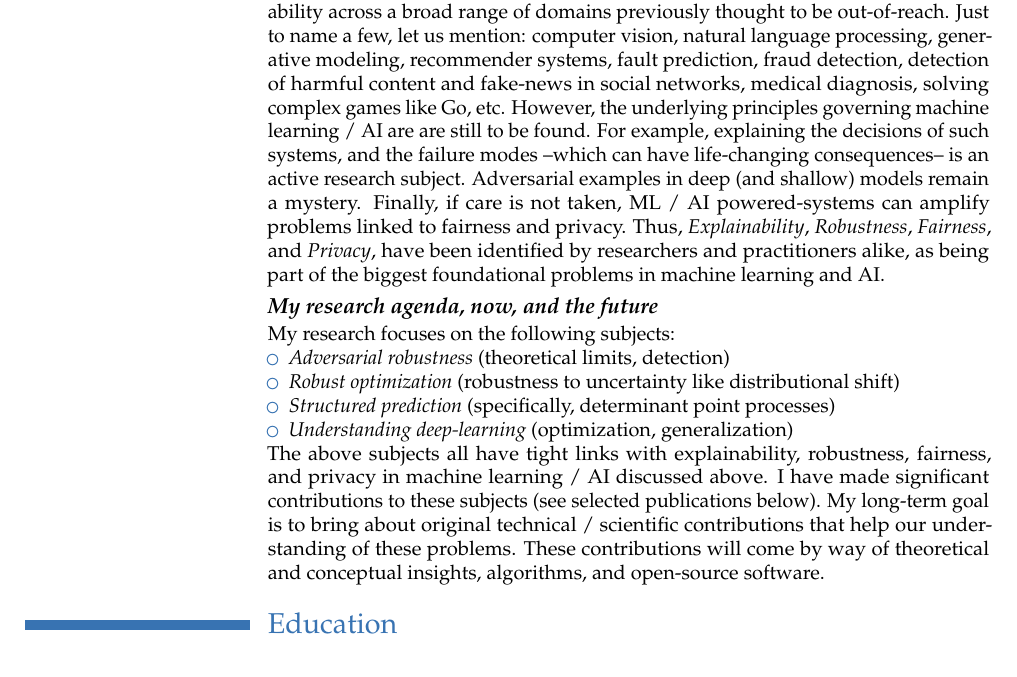
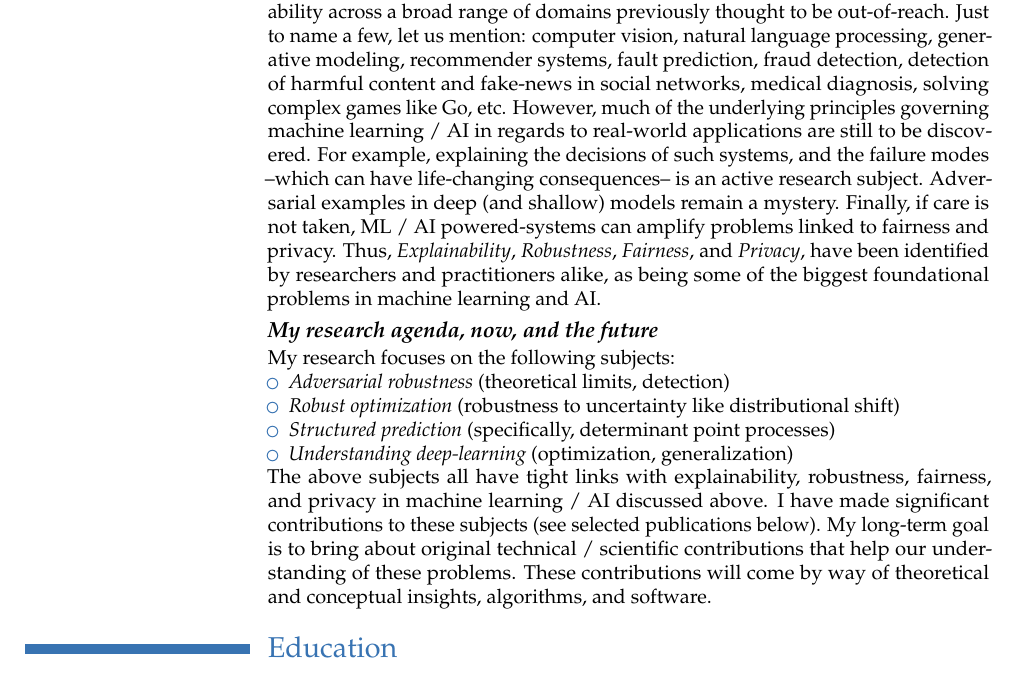
Before and after one commit to dohmatob/DOHMATOB_CV, a LaTeX CV (DOHMATOB_CV.tex): part of page 1 of 3, cut so that both start at the same text. Compiled offline with pdfLaTeX.

Commit message:
fixed some typos

```diff
--- a/DOHMATOB_CV.tex
+++ b/DOHMATOB_CV.tex
@@ -47,11 +47,14 @@
 {In recent times, machine learning / AI systems have demonstrated human-level ability across a broad range of
   domains previously thought to be out-of-reach. Just to name a few, let us mention: computer vision, natural
   language processing, generative modeling, recommender systems, fault
-  prediction, fraud detection, detection of harmful content and fake-news in social networks, medical diagnosis, solving complex games like Go, etc. However, the underlying principles governing machine learning / AI are are still to be found. For example, explaining the decisions of such systems, and the failure modes --which can have life-changing consequences-- is an active research subject. Adversarial examples in deep (and shallow) models remain a mystery. Finally, if care is not taken, ML / AI powered-systems can amplify
+  prediction, fraud detection, detection of harmful content and fake-news in
+  social networks, medical diagnosis, solving complex games like Go, etc.
+  However, much of the underlying principles governing machine learning / AI in
+  regards to real-world applications are still to be discovered. For example, explaining the decisions of such systems, and the failure modes --which can have life-changing consequences-- is an active research subject. Adversarial examples in deep (and shallow) models remain a mystery. Finally, if care is not taken, ML / AI powered-systems can amplify
   problems linked to fairness and privacy. Thus,
   \emph{Explainability}, \emph{Robustness}, \emph{Fairness}, and
   \emph{Privacy}, have been identified by researchers and practitioners alike,
-  as being part of the biggest foundational problems in machine learning and  AI.
+  as being some of the biggest foundational problems in machine learning and  AI.
   % These three problems are different facets of the the same thing.
 }
 
@@ -67,7 +70,8 @@
   The above subjects all have tight links with explainability, robustness,
   fairness, and privacy in machine learning / AI discussed above. I have made significant contributions to these subjects (see selected publications below).
   My long-term goal is to bring about original technical / scientific contributions
-  that help our understanding of these problems. These contributions will come by way of theoretical and conceptual insights, algorithms, and open-source software.
+  that help our understanding of these problems. These contributions will come
+  by way of theoretical and conceptual insights, algorithms, and software.
   % Recently, I have also had significant interest in certain aspects of reinforcement learning (risk-adverseness, approximation algorithms, etc.).
 }
 
```
Also changed, not shown: DOHMATOB_CV.pdf.
